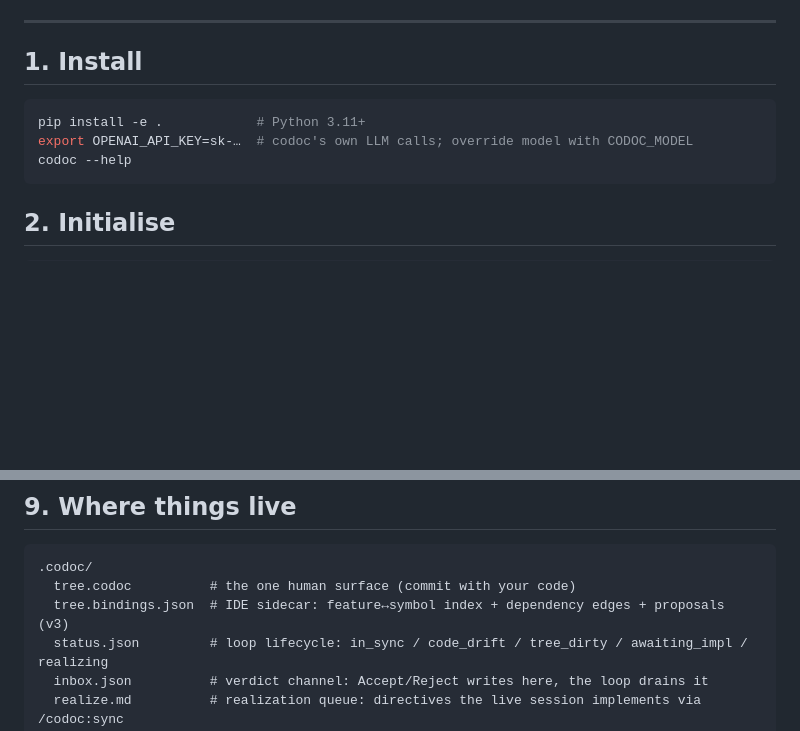
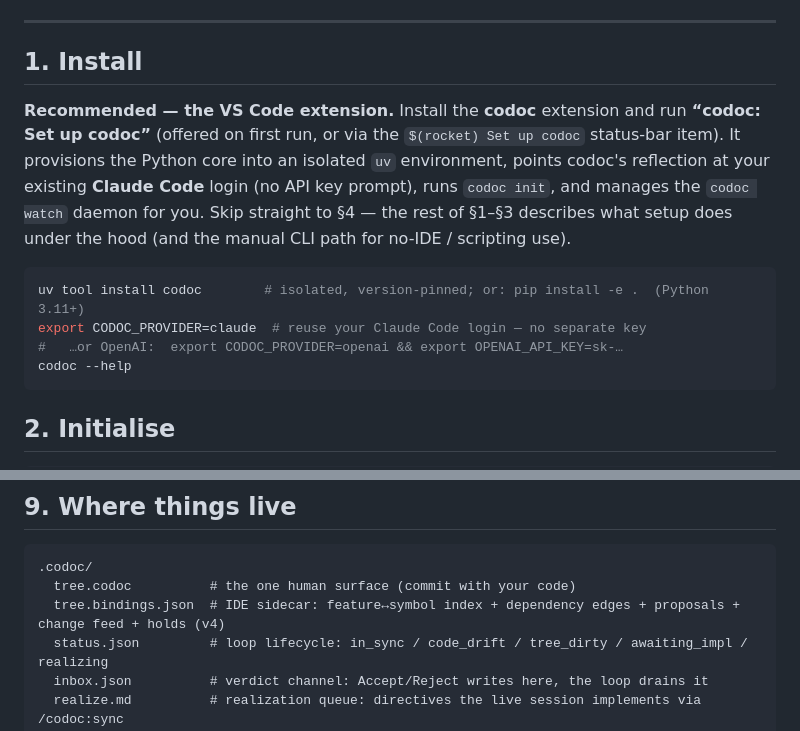
Before and after one commit to ryanyen2/CodeNav, a Markdown page: docs/getting-started-claude-code.md, 2 parts joined by grey strips. GitHub-like rendering; blank space fills up the shorter version.

````diff
--- a/docs/getting-started-claude-code.md
+++ b/docs/getting-started-claude-code.md
@@ -19,9 +19,18 @@ There is **one file** you ever look at — `.codoc/tree.codoc`.
 
 ## 1. Install
 
+**Recommended — the VS Code extension.** Install the **codoc** extension and run
+**“codoc: Set up codoc”** (offered on first run, or via the `$(rocket) Set up codoc`
+status-bar item). It provisions the Python core into an isolated `uv` environment,
+points codoc's reflection at your existing **Claude Code** login (no API key
+prompt), runs `codoc init`, and manages the `codoc watch` daemon for you. Skip
+straight to §4 — the rest of §1–§3 describes what setup does under the hood (and
+the manual CLI path for no-IDE / scripting use).
+
 ```bash
-pip install -e .            # Python 3.11+
-export OPENAI_API_KEY=sk-…  # codoc's own LLM calls; override model with CODOC_MODEL
+uv tool install codoc        # isolated, version-pinned; or: pip install -e .  (Python 3.11+)
+export CODOC_PROVIDER=claude  # reuse your Claude Code login — no separate key
+#   …or OpenAI:  export CODOC_PROVIDER=openai && export OPENAI_API_KEY=sk-…
 codoc --help
 ```
 
@@ -261,7 +270,7 @@ agent reflecting via MCP and you Accepting in the IDE.)
 ```
 .codoc/
   tree.codoc          # the one human surface (commit with your code)
-  tree.bindings.json  # IDE sidecar: feature↔symbol index + dependency edges + proposals (v3)
+  tree.bindings.json  # IDE sidecar: feature↔symbol index + dependency edges + proposals + change feed + holds (v4)
   status.json         # loop lifecycle: in_sync / code_drift / tree_dirty / awaiting_impl / realizing
   inbox.json          # verdict channel: Accept/Reject writes here, the loop drains it
   realize.md          # realization queue: directives the live session implements via /codoc:sync
````
Also changed, not shown: README.md (+34 -15 lines), vscode-codoc/README.md (+26 -8 lines).
